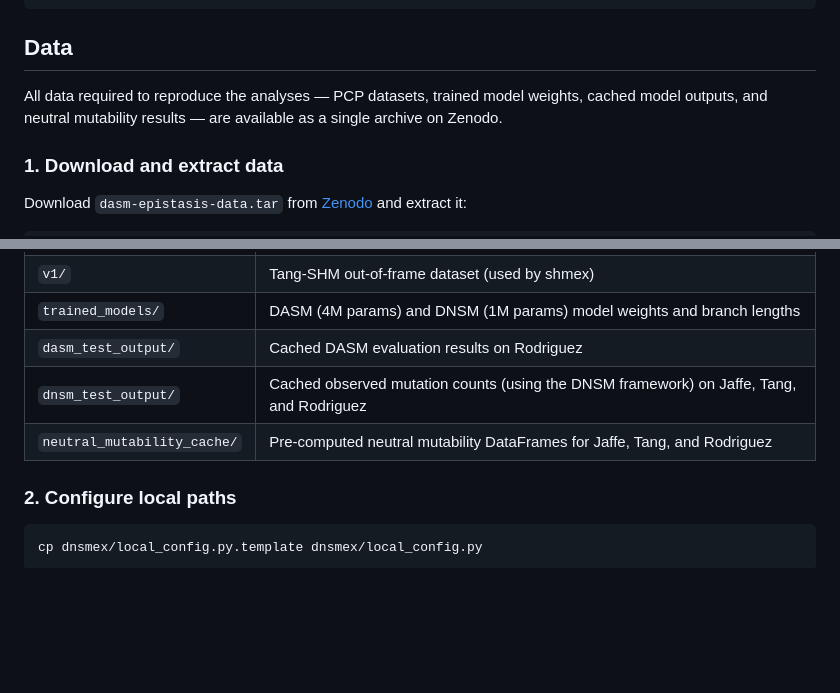
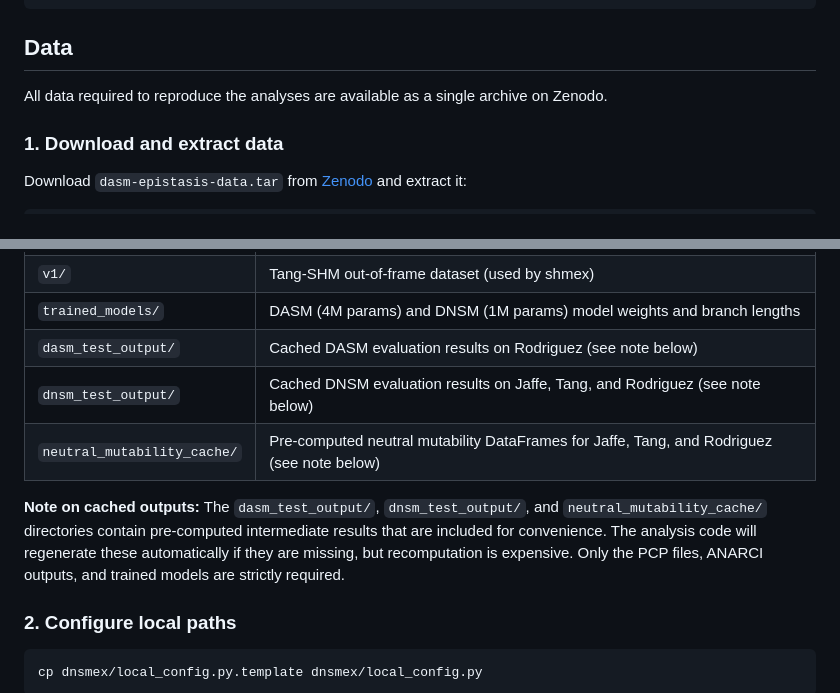
Before and after one commit to matsengrp/dasm-epistasis-experiments, a Markdown page: README.md, 2 parts joined by grey strips. Rendered like a GitHub page; blank space fills up the shorter version.

Commit message:
recomputation comment

```diff
--- a/README.md
+++ b/README.md
@@ -30,7 +30,7 @@ pip install -e .
 
 ## Data
 
-All data required to reproduce the analyses — PCP datasets, trained model weights, cached model outputs, and neutral mutability results — are available as a single archive on Zenodo.
+All data required to reproduce the analyses are available as a single archive on Zenodo.
 
 ### 1. Download and extract data
 
@@ -47,9 +47,11 @@ This creates a `dasm-epistasis-data/` directory containing:
 | `v3/` | PCP files (Jaffe, Tang, Rodriguez) and Chothia-numbered ANARCI outputs |
 | `v1/` | Tang-SHM out-of-frame dataset (used by shmex) |
 | `trained_models/` | DASM (4M params) and DNSM (1M params) model weights and branch lengths |
-| `dasm_test_output/` | Cached DASM evaluation results on Rodriguez |
-| `dnsm_test_output/` | Cached observed mutation counts (using the DNSM framework) on Jaffe, Tang, and Rodriguez |
-| `neutral_mutability_cache/` | Pre-computed neutral mutability DataFrames for Jaffe, Tang, and Rodriguez |
+| `dasm_test_output/` | Cached DASM evaluation results on Rodriguez (see note below) |
+| `dnsm_test_output/` | Cached DNSM evaluation results on Jaffe, Tang, and Rodriguez (see note below) |
+| `neutral_mutability_cache/` | Pre-computed neutral mutability DataFrames for Jaffe, Tang, and Rodriguez (see note below) |
+
+**Note on cached outputs:** The `dasm_test_output/`, `dnsm_test_output/`, and `neutral_mutability_cache/` directories contain pre-computed intermediate results that are included for convenience. The analysis code will regenerate these automatically if they are missing, but recomputation is expensive. Only the PCP files, ANARCI outputs, and trained models are strictly required.
 
 ### 2. Configure local paths
 
```
